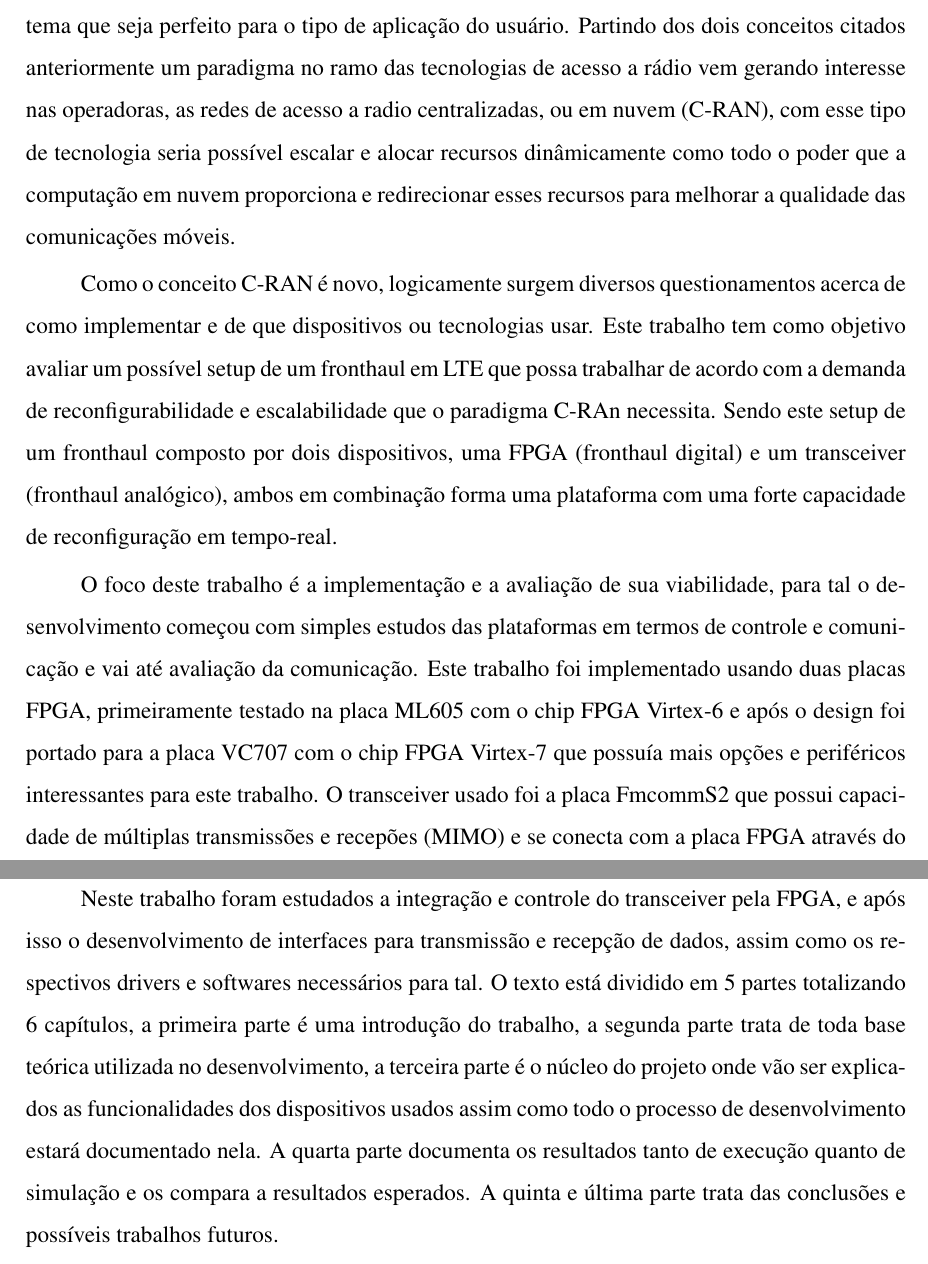
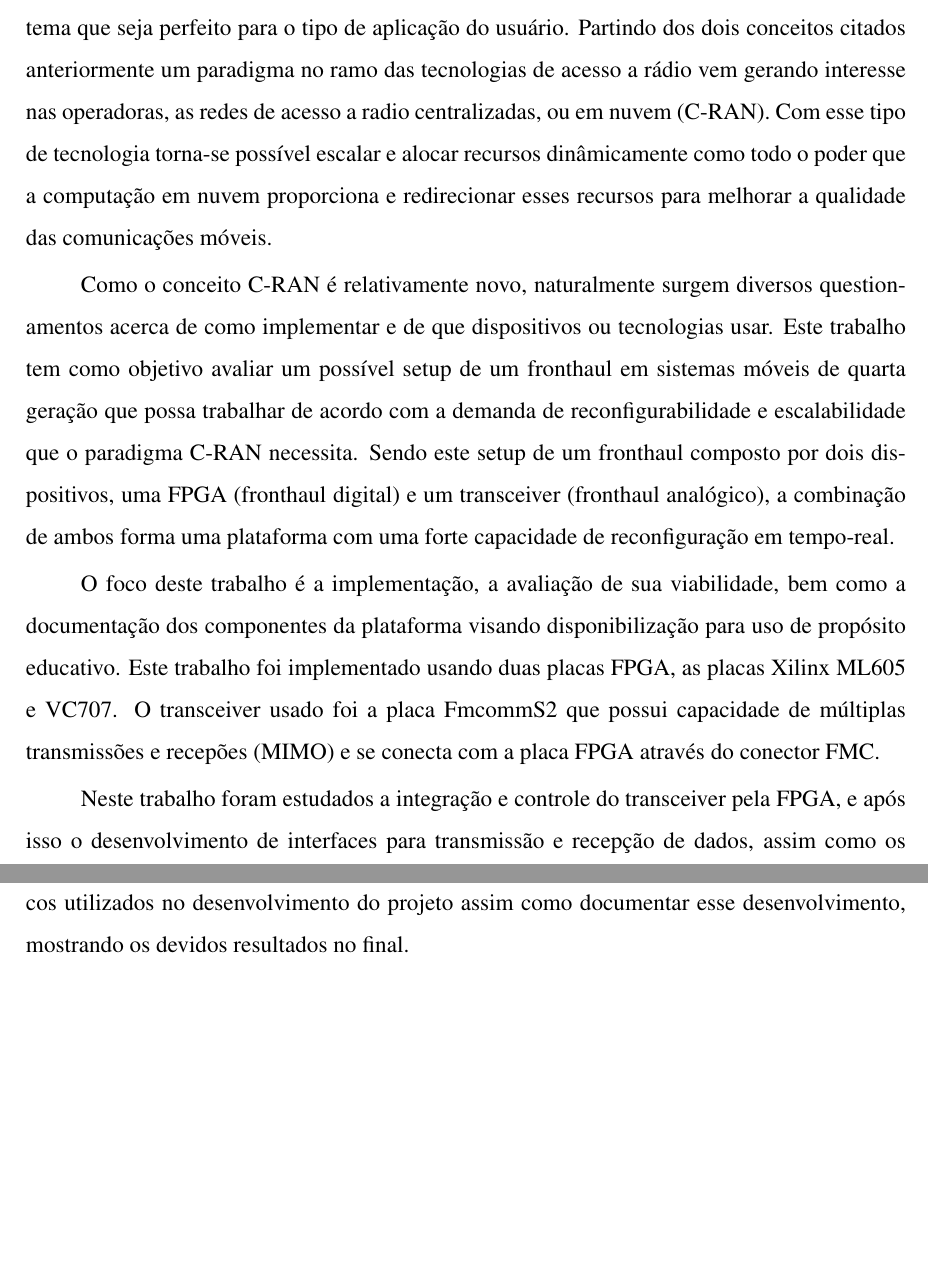
Before and after one commit to gabrielpeixoto-cvai/16_GabrielPeixoto, a LaTeX thesis (gabrielPeixoto_tcc.tex): two parts of pages 19 and 20 of 88, joined at a grey line, cut so that both start at the same text, the shorter picture padded with empty space. Compiled offline with pdfLaTeX; a LaTeX package or settings file that is missing is left out.

Commit message:
apply reviwes to resumo and abstract

```diff
--- a/gabrielPeixoto_tcc.tex
+++ b/gabrielPeixoto_tcc.tex
@@ -92,43 +92,35 @@ mais recorrente, por causa de sua grande capacidade de escalar e criar um
 sistema que seja perfeito para o tipo de aplica\c{c}\~{a}o do usu\'{a}rio.
 Partindo dos dois conceitos citados anteriormente um paradigma no ramo das
 tecnologias de acesso a r\'{a}dio vem gerando interesse nas operadoras, as redes
-de acesso a radio centralizadas, ou em nuvem (C-RAN), com esse tipo de
-tecnologia seria poss\'{i}vel escalar e alocar recursos dinâmicamente como todo
-o poder que a computa\c{c}\~{a}o em nuvem proporciona e redirecionar esses
+de acesso a radio centralizadas, ou em nuvem (C-RAN). Com esse tipo de
+tecnologia torna-se poss\'{i}vel escalar e alocar recursos dinâmicamente como
+todo o poder que a computa\c{c}\~{a}o em nuvem proporciona e redirecionar esses
 recursos para melhorar a qualidade das comunica\c{c}\~{o}es m\'{o}veis.
 
-Como o conceito C-RAN \'{e} novo, logicamente surgem diversos questionamentos
-acerca de como implementar e de que dispositivos ou tecnologias usar. Este
-trabalho tem como objetivo avaliar um poss\'{i}vel setup de um fronthaul em LTE
-que possa trabalhar de acordo com a demanda de reconfigurabilidade e
-escalabilidade que o paradigma C-RAn necessita. Sendo este setup de um fronthaul
-composto por dois dispositivos, uma FPGA (fronthaul digital) e um transceiver
-(fronthaul anal\'{o}gico), ambos em combina\c{c}\~{a}o forma uma plataforma com
-uma forte capacidade de reconfigura\c{c}\~{a}o em tempo-real.
+Como o conceito C-RAN \'{e} relativamente novo, naturalmente surgem diversos
+questionamentos acerca de como implementar e de que dispositivos ou tecnologias
+usar. Este trabalho tem como objetivo avaliar um poss\'{i}vel setup de um
+fronthaul em sistemas m\'{o}veis de quarta gera\c{c}\~{a}o que possa trabalhar
+de acordo com a demanda de reconfigurabilidade e escalabilidade que o paradigma
+C-RAN necessita. Sendo este setup de um fronthaul composto por dois
+dispositivos, uma FPGA (fronthaul digital) e um transceiver (fronthaul
+anal\'{o}gico), a combina\c{c}\~{a}o de ambos forma uma plataforma com uma forte
+capacidade de reconfigura\c{c}\~{a}o em tempo-real.
 
-O foco deste trabalho \'{e} a implementa\c{c}\~{a}o e a avalia\c{c}\~{a}o de sua
-viabilidade, para tal o desenvolvimento come\c{c}ou com simples estudos das
-plataformas em termos de controle e comunica\c{c}\~{a}o e vai at\'{e}
-avalia\c{c}\~{a}o da comunica\c{c}\~{a}o. Este trabalho foi implementado usando
-duas placas FPGA, primeiramente testado na placa ML605 com o chip FPGA Virtex-6
-e ap\'{o}s o design foi portado para a placa VC707 com o chip FPGA Virtex-7 que
-possu\'{i}a mais op\c{c}\~{o}es e perif\'{e}ricos interessantes para este
-trabalho. O transceiver usado foi a placa FmcommS2 que possui capacidade de
+O foco deste trabalho \'{e} a implementa\c{c}\~{a}o, a avalia\c{c}\~{a}o de sua
+viabilidade, bem como a documenta\c{c}\~{a}o dos componentes da plataforma
+visando disponibiliza\c{c}\~{a}o para uso de prop\'{o}sito educativo. Este
+trabalho foi implementado usando duas placas FPGA, as placas Xilinx ML605 e
+VC707. O transceiver usado foi a placa FmcommS2 que possui capacidade de
 múltiplas transmiss\~{o}es e recep\~{o}es (MIMO) e se conecta com a placa FPGA
 atrav\'{e}s do conector FMC.
 
 Neste trabalho foram estudados a integra\c{c}\~{a}o e controle do transceiver
 pela FPGA, e ap\'{o}s isso o desenvolvimento de interfaces para transmiss\~{a}o
 e recep\c{c}\~{a}o de dados, assim como os respectivos drivers e softwares
-necess\'{a}rios para tal. O texto est\'{a} dividido em 5 partes totalizando 6
-cap\'{i}tulos, a primeira parte \'{e} uma introdu\c{c}\~{a}o do trabalho, a
-segunda parte trata de toda base te\'{o}rica utilizada no desenvolvimento, a
-terceira parte \'{e} o núcleo do projeto onde v\~{a}o ser explicados as
-funcionalidades dos dispositivos usados assim como todo o processo de
-desenvolvimento estar\'{a} documentado nela. A quarta parte documenta os
-resultados tanto de execu\c{c}\~{a}o quanto de simula\c{c}\~{a}o e os compara a
-resultados esperados. A quinta e última parte trata das conclus\~{o}es e
-poss\'{i}veis trabalhos futuros.
+necess\'{a}rios para tal. Este texto busca introduzir conceitos te\'{o}ricos
+utilizados no desenvolvimento do projeto assim como documentar esse
+desenvolvimento, mostrando os devidos resultados no final.
 
 \end{ufpaResumo}
 
```
Also changed, not shown: gabrielPeixoto_tcc.tex (44 more changed lines).
